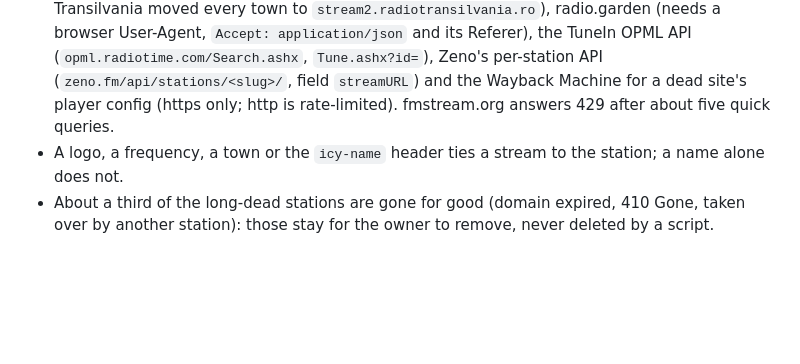
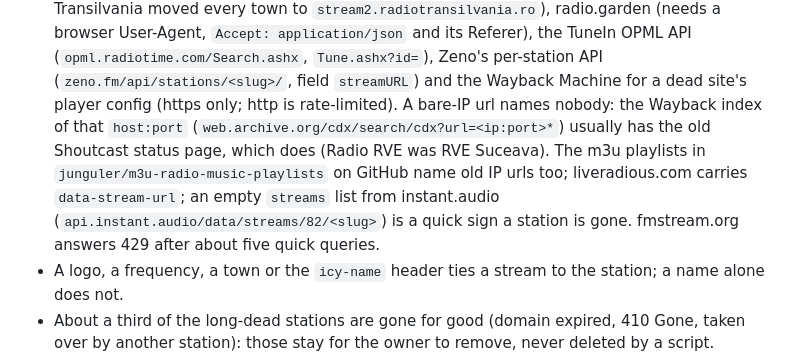
Before and after one commit to ventura8/RoRadioResources, a Markdown page: README.md, the part around the change. GitHub-like rendering; blank space fills up the shorter version.

Commit message:
README: how a bare-IP station was identified (Wayback index, m3u lists)
Co-Authored-By: Claude Opus 5.5 <noreply@anthropic.com>

```diff
--- a/README.md
+++ b/README.md
@@ -48,7 +48,11 @@ What the manual revival of 2026-09-29 (137 failing stations, two rounds) taught,
   (needs a browser User-Agent, `Accept: application/json` and its Referer), the TuneIn OPML API
   (`opml.radiotime.com/Search.ashx`, `Tune.ashx?id=`), Zeno's per-station API (`zeno.fm/api/stations/<slug>/`,
   field `streamURL`) and the Wayback Machine for a dead site's player config (https only; http is rate-limited).
-  fmstream.org answers 429 after about five quick queries.
+  A bare-IP url names nobody: the Wayback index of that `host:port` (`web.archive.org/cdx/search/cdx?url=<ip:port>*`)
+  usually has the old Shoutcast status page, which does (Radio RVE was RVE Suceava). The m3u playlists in
+  `junguler/m3u-radio-music-playlists` on GitHub name old IP urls too; liveradious.com carries `data-stream-url`;
+  an empty `streams` list from instant.audio (`api.instant.audio/data/streams/82/<slug>`) is a quick sign a station
+  is gone. fmstream.org answers 429 after about five quick queries.
 - A logo, a frequency, a town or the `icy-name` header ties a stream to the station; a name alone does not.
 - About a third of the long-dead stations are gone for good (domain expired, 410 Gone, taken over by another
   station): those stay for the owner to remove, never deleted by a script.
```
